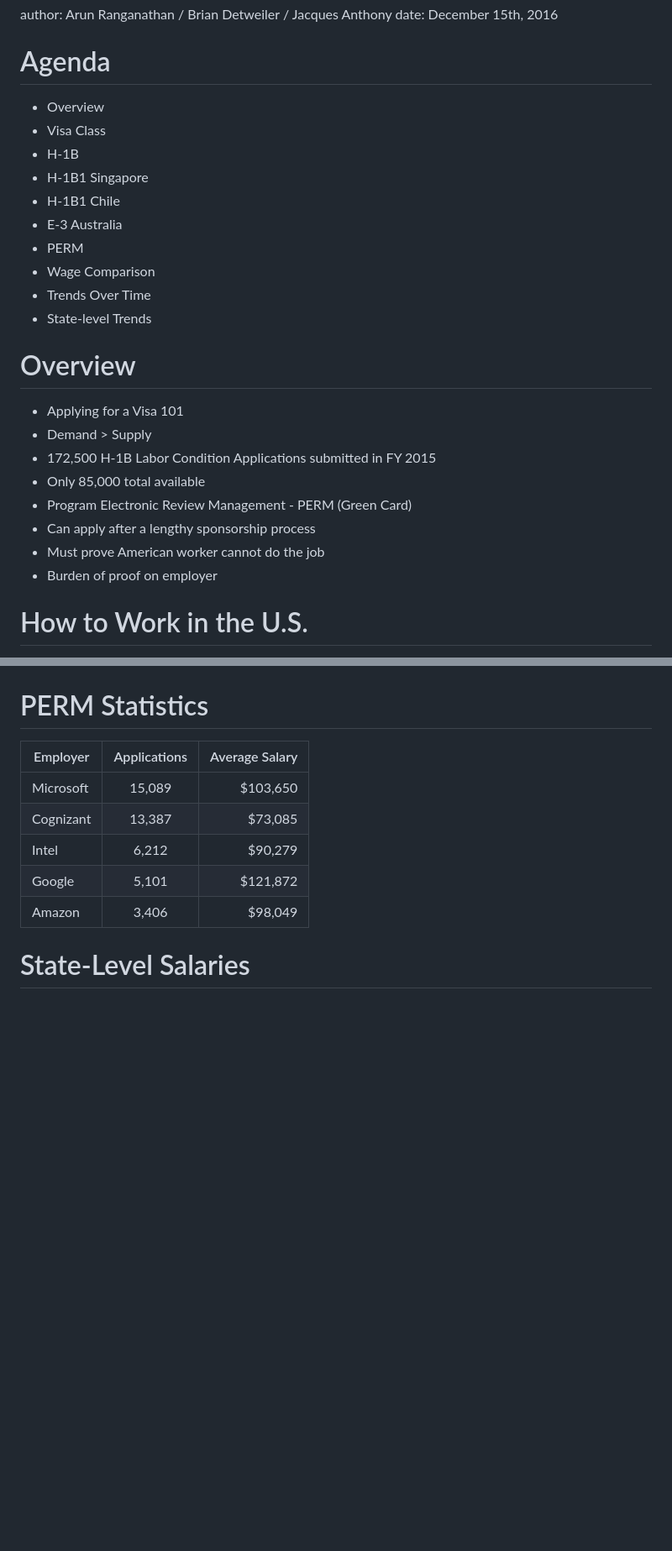
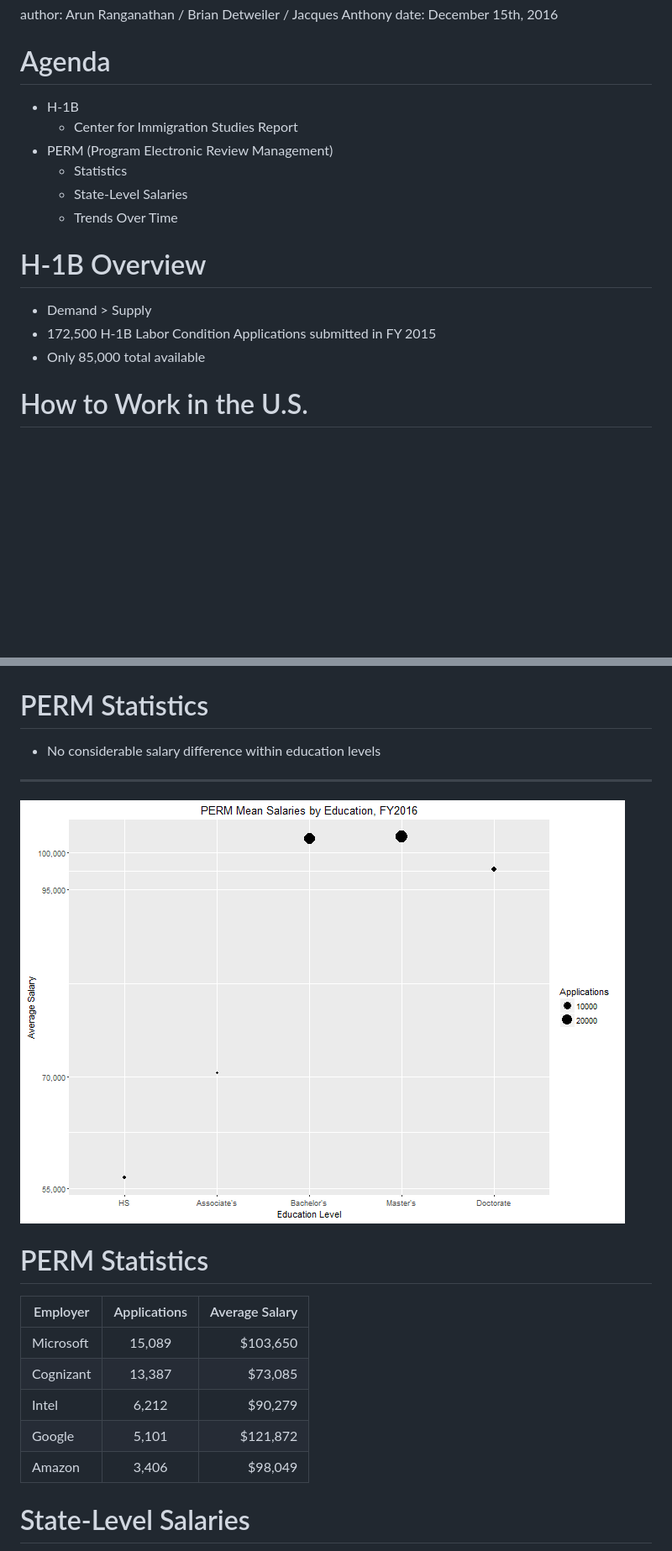
Before and after one commit to bdetweiler/stat-8416-final-project, a Markdown page: group6_presentation.md, 2 parts joined by grey strips. Shown: that part at 84% size. Drawn GitHub-style; pictures changed too: group6_presentation-figure/unnamed-chunk-4-1.png (added); blank space fills up the shorter version.

Commit message:
Adding Education and fixing Agenda slide.

```diff
--- a/group6_presentation.md
+++ b/group6_presentation.md
@@ -5,29 +5,20 @@ date: December 15th, 2016
 
 Agenda
 ========================================================
- - Overview
- - Visa Class
-  - H-1B
-  - H-1B1 Singapore
-  - H-1B1 Chile
-  - E-3 Australia
-  - PERM
- - Wage Comparison
- - Trends Over Time
- - State-level Trends
 
+ - H-1B
+   - Center for Immigration Studies Report
+ - PERM (Program Electronic Review Management)
+   - Statistics
+   - State-Level Salaries
+   - Trends Over Time
 
-Overview
+H-1B Overview
 ========================================================
 
- - Applying for a Visa 101
  - Demand > Supply
   - 172,500 H-1B Labor Condition Applications submitted in FY 2015
   - Only 85,000 total available
- - Program Electronic Review Management - PERM (Green Card)
-  - Can apply after a lengthy sponsorship process
-  - Must prove American worker cannot do the job
-  - Burden of proof on employer
 
 How to Work in the U.S.
 ========================================================
@@ -109,6 +100,16 @@ PERM Statistics
 PERM Statistics
 ========================================================
 
+ - No considerable salary difference within education levels
+
+***
+
+![plot of chunk unnamed-chunk-4](group6_presentation-figure/unnamed-chunk-4-1.png)
+
+
+PERM Statistics
+========================================================
+
 | Employer      | Applications  | Average Salary  |
 | ------------- |:-------------:| ---------------:|
 | Microsoft     | 15,089        | $103,650        |
```
Also changed, not shown: 1 other file.
